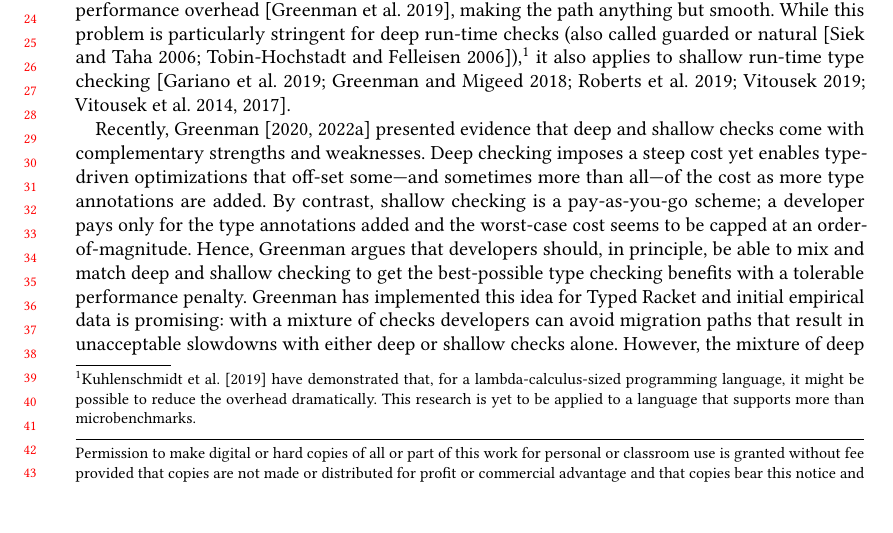
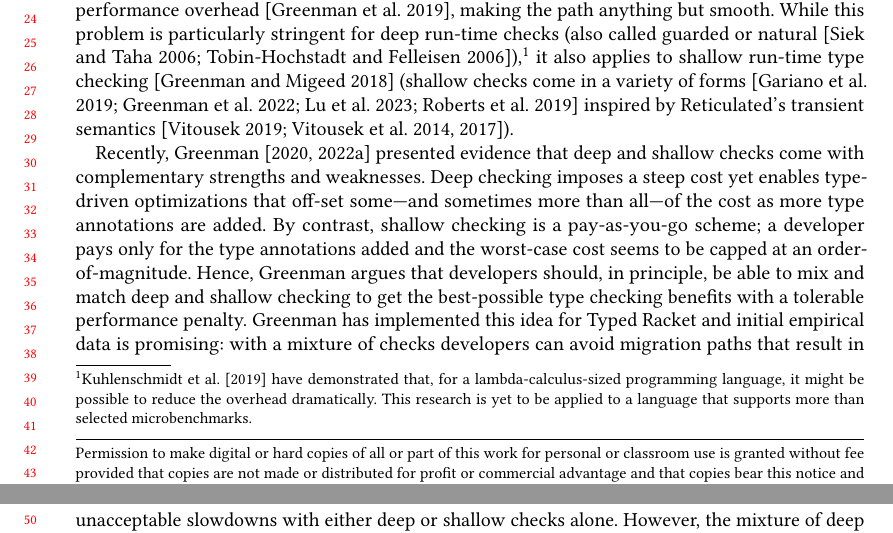
Before and after one commit to bennn/gfd-oopsla-2023, a LaTeX paper (oopsla-2023/paper.tex, which reads oopsla-2023/intro.tex): part of page 1 of 13 before the commit and two parts of pages 1 and 2 of 13 after it, the two joined at a grey line, cut so that both start at the same text, the shorter picture padded with empty space. Compiled offline with pdfLaTeX.

Commit message:
intro: rephrase shallow cite

```diff
--- a/oopsla-2023/intro.tex
+++ b/oopsla-2023/intro.tex
@@ -10,9 +10,12 @@ this problem is particularly stringent for deep run-time checks (also called
 guarded or natural~\cite{tf-dls-2006,st-sfp-2006}),\footnote{\citet{kas-pldi-2019}
 have demonstrated that, for a lambda-calculus-sized programming language, it
 might be possible to reduce the overhead dramatically. This research is yet to
-be applied to a language that supports more than microbenchmarks.}
-it also applies to shallow run-time type
-checking~\cite{gm-pepm-2018,vksb-dls-2014,vss-popl-2017,v-thesis-2019,grmhn-vmil-2019,rmhn-ecoop-2019}.
+be applied to a language that supports more than selected microbenchmarks.}
+it also applies to shallow run-time type checking~\cite{gm-pepm-2018} (shallow
+checks come in a variety of
+forms~\cite{grmhn-vmil-2019,rmhn-ecoop-2019,glfd-pj-2022,lgmvpk-pj-2023}
+inspired by Reticulated's transient
+semantics~\cite{vksb-dls-2014,vss-popl-2017,v-thesis-2019}).
 
 Recently, \citet{g-thesis-2020,g-deep-shallow} presented evidence that deep and
 shallow checks come with complementary strengths and weaknesses. Deep checking
```
Also changed, not shown: oopsla-2023/bib.bib (+1 -1 lines).
